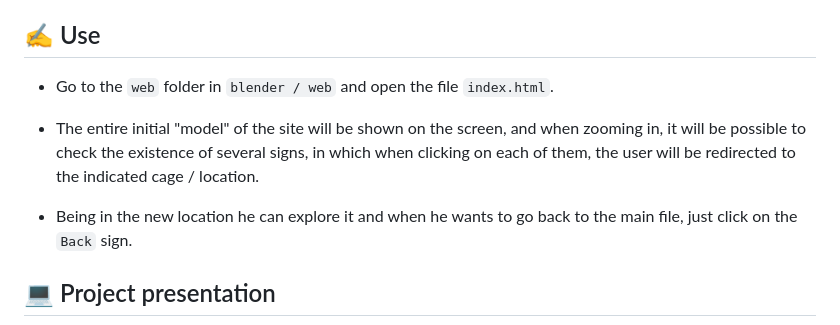
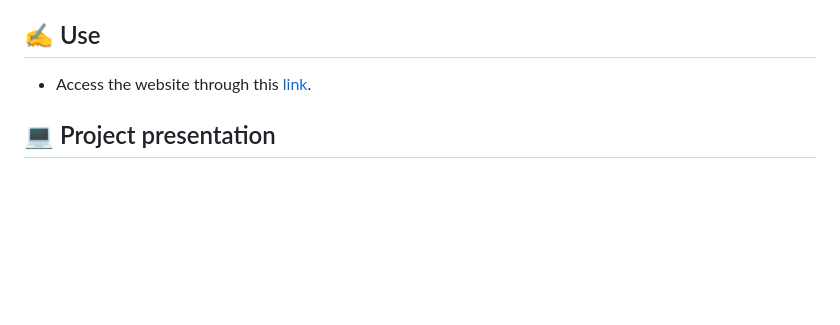
Before and after one commit to zehguilherme/tcc-rv-zoo-bauru, a Markdown page: README-en.md, the part around the change. GitHub-like rendering; blank space fills up the shorter version.

```diff
--- a/README-en.md
+++ b/README-en.md
@@ -42,11 +42,7 @@ Find out more at the zoo's [website](http://zoobauru.com.br/)
 
 ## ✍ Use
 
-- Go to the `web` folder in `blender / web` and open the file `index.html`.
-
-- The entire initial "model" of the site will be shown on the screen, and when zooming in, it will be possible to check the existence of several signs, in which when clicking on each of them, the user will be redirected to the indicated cage / location.
-
-- Being in the new location he can explore it and when he wants to go back to the main file, just click on the `Back` sign.
+- Access the website through this [link](https://zoobauru3d.vercel.app/).
 
 ## 💻 Project presentation
 
```
Also changed, not shown: 1 other file.
